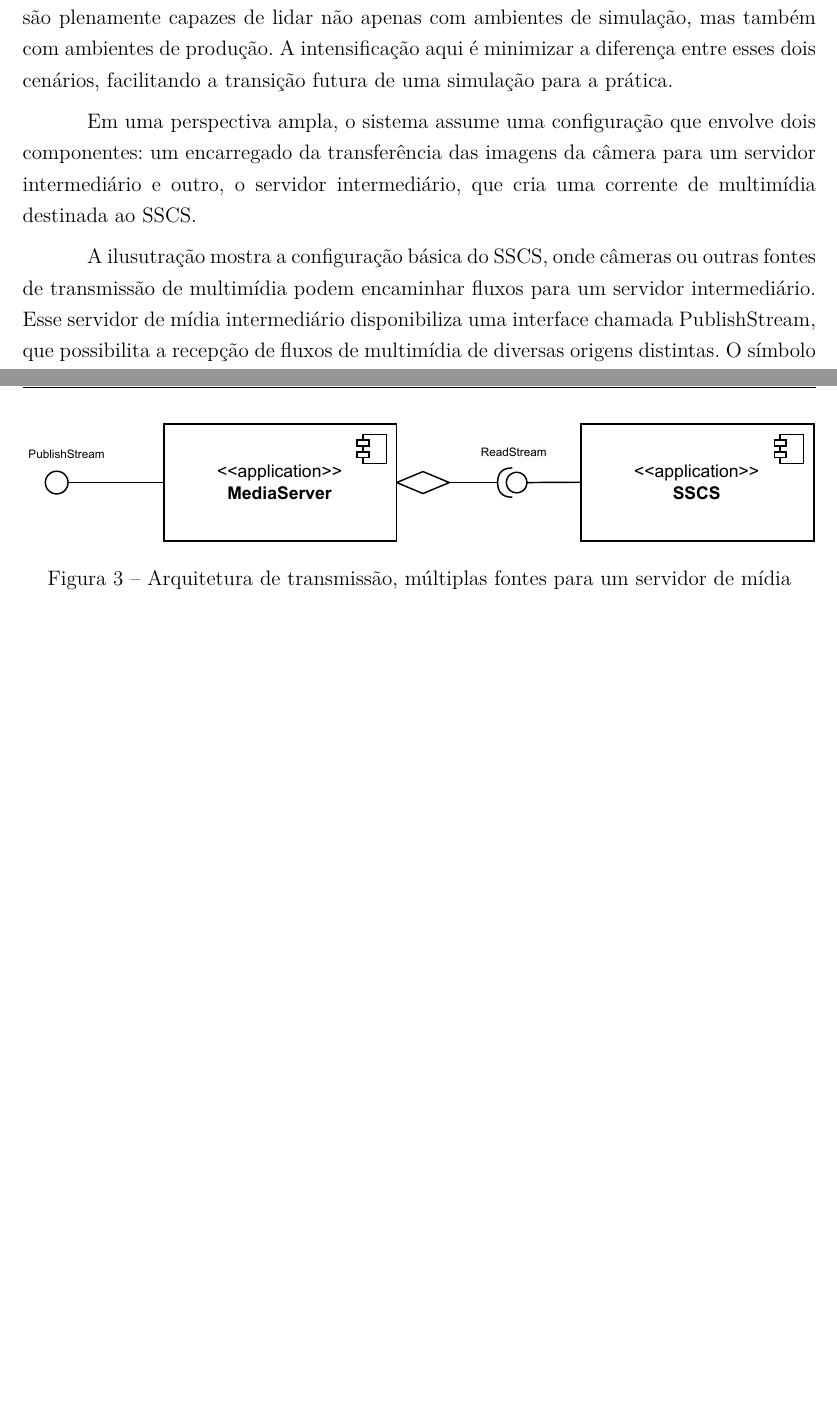
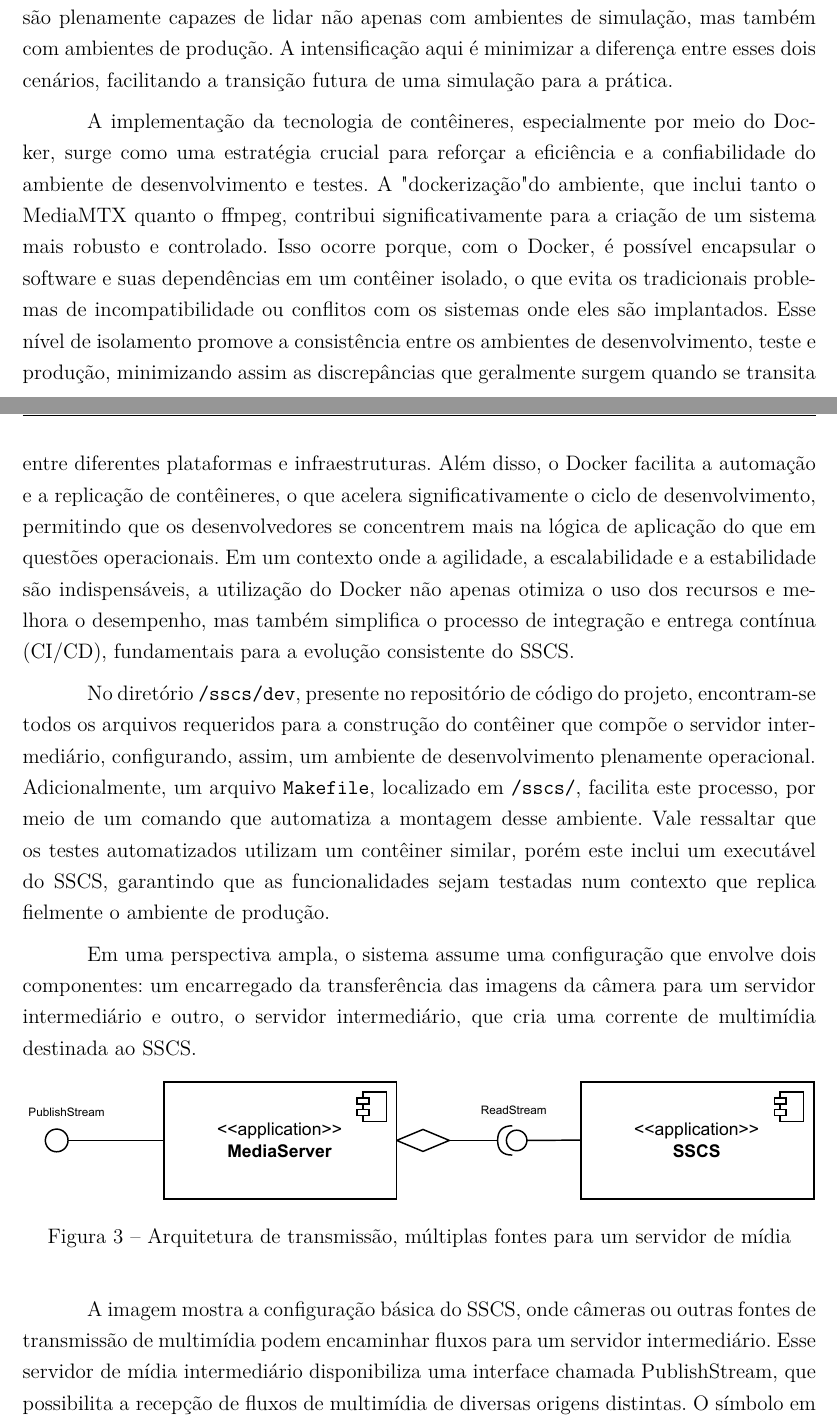
Before and after one commit to pedrohba1/SSCS, a LaTeX thesis (latex/main.tex): two parts of pages 25 and 26 of 35 before the commit and two parts of pages 25 and 26 of 36 after it, joined at a grey line, cut so that both start at the same text, the shorter picture padded with empty space. Compiled offline with pdfLaTeX.

Commit message:
descrição de como se usa o Docker no ambiente de desenvolvimento

```diff
--- a/latex/main.tex
+++ b/latex/main.tex
@@ -804,6 +804,35 @@ de simulação, mas também com ambientes de produção. A intensificação aqui
 minimizar a diferença entre esses dois cenários, facilitando a transição futura
 de uma simulação para a prática.
 
+A implementação da tecnologia de contêineres, especialmente por meio do Docker,
+surge como uma estratégia crucial para reforçar a eficiência e a confiabilidade
+do ambiente de desenvolvimento e testes. A "dockerização" do ambiente, que
+inclui tanto o MediaMTX quanto o ffmpeg, contribui significativamente para a
+criação de um sistema mais robusto e controlado. Isso ocorre porque, com o
+Docker, é possível encapsular o software e suas dependências em um contêiner
+isolado, o que evita os tradicionais problemas de incompatibilidade ou
+conflitos com os sistemas onde eles são implantados. Esse nível de isolamento
+promove a consistência entre os ambientes de desenvolvimento, teste e produção,
+minimizando assim as discrepâncias que geralmente surgem quando se transita
+entre diferentes plataformas e infraestruturas. Além disso, o Docker facilita a
+automação e a replicação de contêineres, o que acelera significativamente o
+ciclo de desenvolvimento, permitindo que os desenvolvedores se concentrem mais
+na lógica de aplicação do que em questões operacionais. Em um contexto onde a
+agilidade, a escalabilidade e a estabilidade são indispensáveis, a utilização
+do Docker não apenas otimiza o uso dos recursos e melhora o desempenho, mas
+também simplifica o processo de integração e entrega contínua (CI/CD),
+fundamentais para a evolução consistente do SSCS.
+
+No diretório \texttt{/sscs/dev}, presente no repositório de código do projeto,
+encontram-se todos os arquivos requeridos para a construção do contêiner que
+compõe o servidor intermediário, configurando, assim, um ambiente de
+desenvolvimento plenamente operacional. Adicionalmente, um arquivo
+\texttt{Makefile}, localizado em \texttt{/sscs/}, facilita este processo, por
+meio de um comando que automatiza a montagem desse ambiente. Vale ressaltar que
+os testes automatizados utilizam um contêiner similar, porém este inclui um
+executável do SSCS, garantindo que as funcionalidades sejam testadas num
+contexto que replica fielmente o ambiente de produção.
+
 Em uma perspectiva ampla, o sistema assume uma configuração que envolve dois
 componentes: um encarregado da transferência das imagens da câmera para um
 servidor intermediário e outro, o servidor intermediário, que cria uma corrente
@@ -823,8 +852,8 @@ de multimídia destinada ao SSCS.
 % 	\label{fig:graficosVariandoTamanhoRede}
 % \end{figure}
 
-A ilusutração mostra a configuração básica do SSCS, onde câmeras ou outras
-fontes de transmissão de multimídia podem encaminhar fluxos para um servidor
+A imagem mostra a configuração básica do SSCS, onde câmeras ou outras fontes de
+transmissão de multimídia podem encaminhar fluxos para um servidor
 intermediário. Esse servidor de mídia intermediário disponibiliza uma interface
 chamada PublishStream, que possibilita a recepção de fluxos de multimídia de
 diversas origens distintas. O símbolo em forma de losango indica que o
```
Also changed, not shown: latex/abntex2-modelo-references.bib (+11 -0 lines), latex/main.pdf, latex/main.tex (2 more changed lines).
